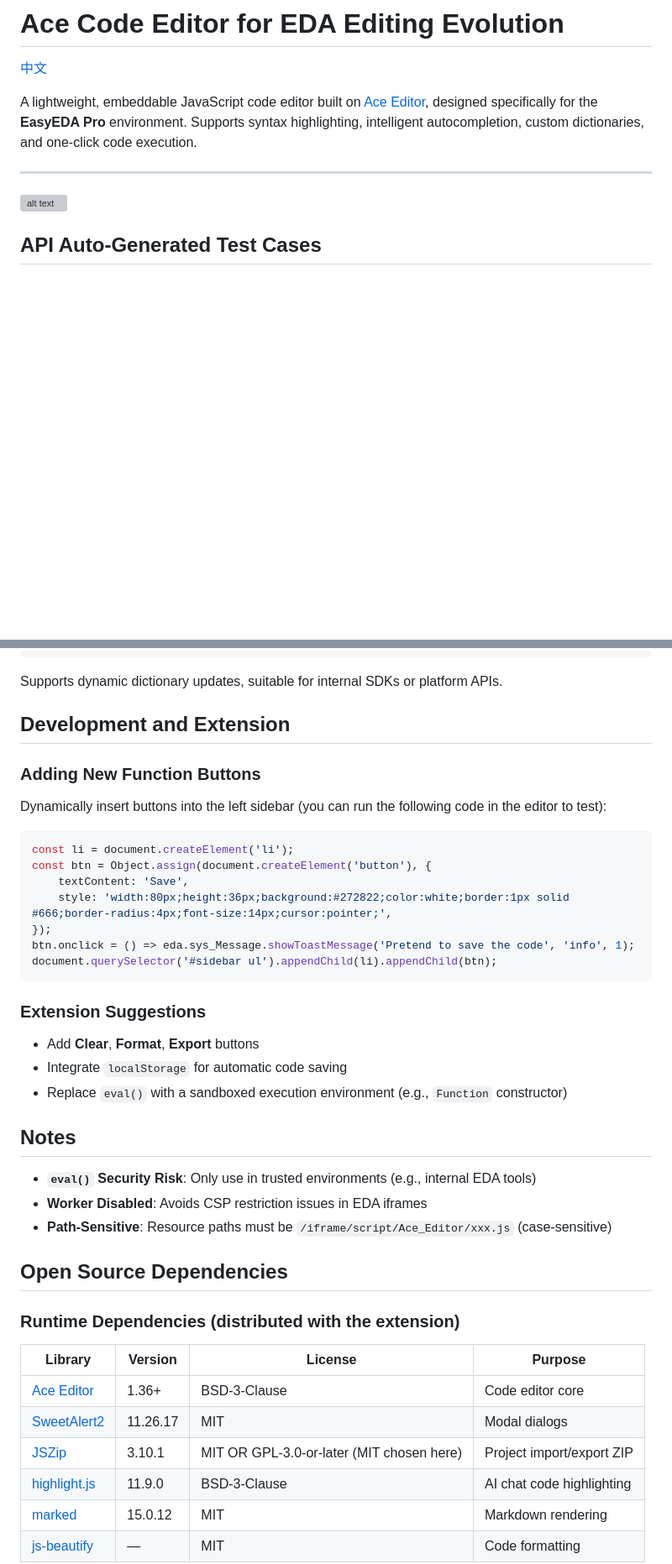
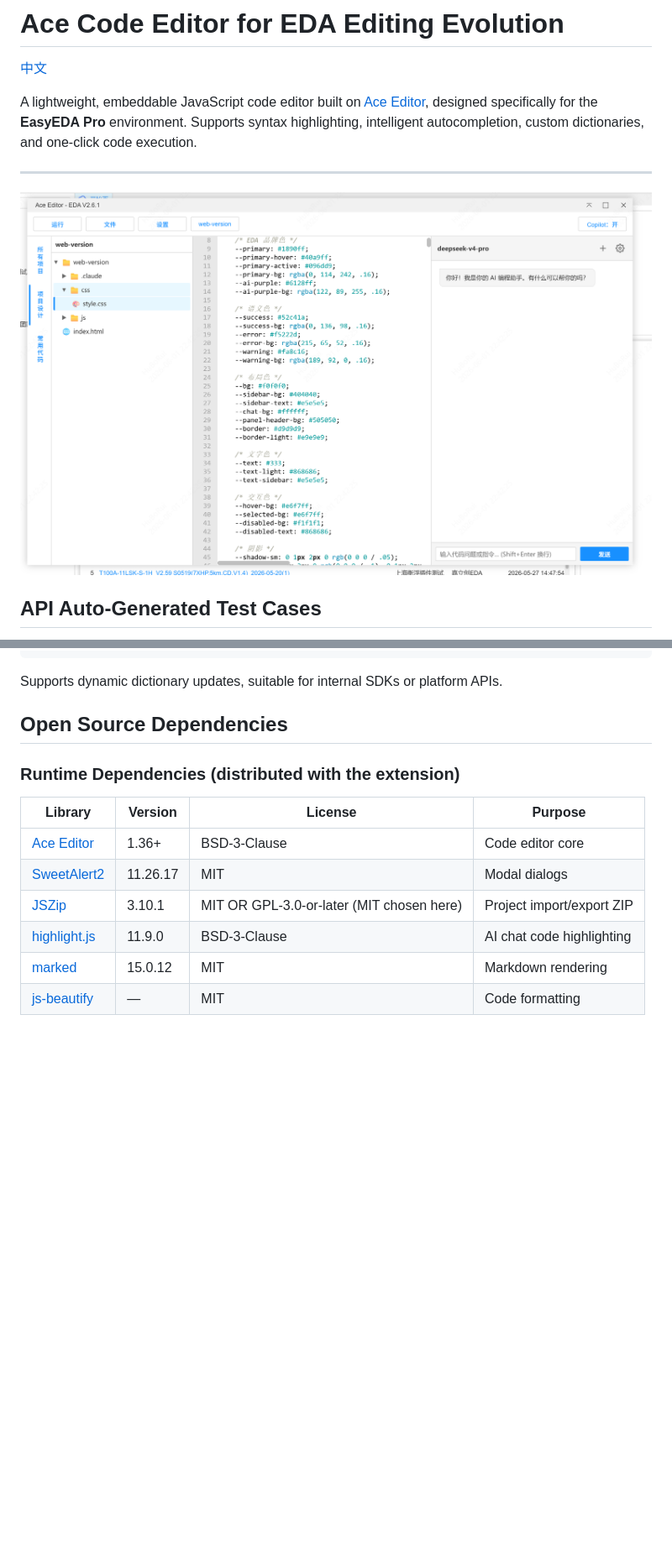
Before and after one commit to easyeda/eext-api-debug-tool, a Markdown page: README.en.md, 2 parts joined by grey strips. Shown at 84% size. GitHub-like rendering; blank space fills up the shorter version; grey boxes are pictures that could not be loaded.

````diff
--- a/README.en.md
+++ b/README.en.md
@@ -6,7 +6,7 @@ A lightweight, embeddable JavaScript code editor built on [Ace Editor](https://a
 
 ---
 
-![alt text](images/home.png)
+![img1](image/README/img1.png)
 
 ## API Auto-Generated Test Cases
 
@@ -72,34 +76,6 @@ editor.completers.push({
 ```
 
 Supports dynamic dictionary updates, suitable for internal SDKs or platform APIs.
-
-## Development and Extension
-
-### Adding New Function Buttons
-
-Dynamically insert buttons into the left sidebar (you can run the following code in the editor to test):
-
-```js
-const li = document.createElement('li');
-const btn = Object.assign(document.createElement('button'), {
-	textContent: 'Save',
-	style: 'width:80px;height:36px;background:#272822;color:white;border:1px solid #666;border-radius:4px;font-size:14px;cursor:pointer;',
-});
-btn.onclick = () => eda.sys_Message.showToastMessage('Pretend to save the code', 'info', 1);
-document.querySelector('#sidebar ul').appendChild(li).appendChild(btn);
-```
-
-### Extension Suggestions
-
-- Add **Clear**, **Format**, **Export** buttons
-- Integrate `localStorage` for automatic code saving
-- Replace `eval()` with a sandboxed execution environment (e.g., `Function` constructor)
-
-## Notes
-
-- **`eval()` Security Risk**: Only use in trusted environments (e.g., internal EDA tools)
-- **Worker Disabled**: Avoids CSP restriction issues in EDA iframes
-- **Path-Sensitive**: Resource paths must be `/iframe/script/Ace_Editor/xxx.js` (case-sensitive)
 
 ## Open Source Dependencies
 
````
Also changed, not shown: other parts of README.en.md (+9 -5 lines), README.md (+6 -6 lines), image/README/img1.png (renamed from image/README/1780324978498.png), image/README/img3.png (renamed from image/README/1780325154326.png), image/README/img4.png (renamed from image/README/1780325519213.png), image/README/img6.png (renamed from image/README/1780325599400.png), 4 other files.
